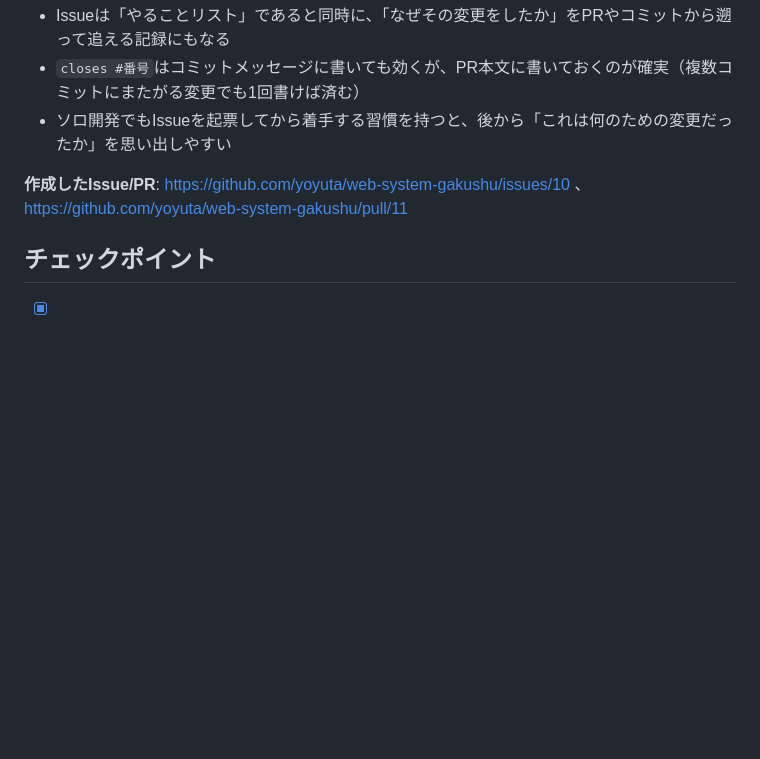
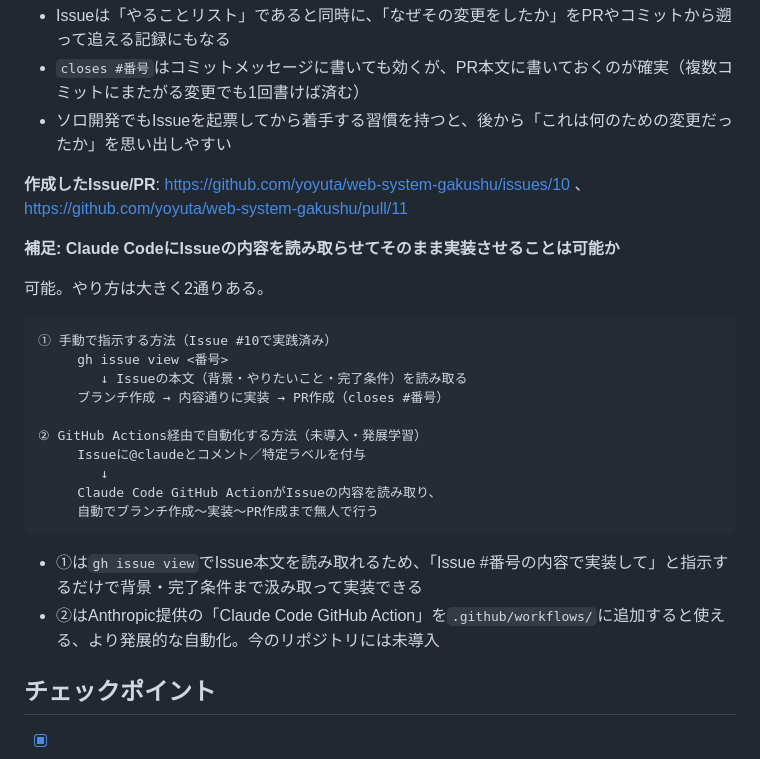
Before and after one commit to yoyuta/web-system-gakushu, a Markdown page: Step8_GitHub連携.md, the part around the change. Drawn GitHub-style; blank space fills up the shorter version.

Commit message:
Claude CodeがIssue内容を読み取って実装できるかを補足

````diff
--- a/Step8_GitHub連携.md
+++ b/Step8_GitHub連携.md
@@ -211,6 +211,26 @@ gh api repos/yoyuta/web-system-gakushu/branches/master/protection -X PUT --input
 
 **作成したIssue/PR**: https://github.com/yoyuta/web-system-gakushu/issues/10 、 https://github.com/yoyuta/web-system-gakushu/pull/11
 
+**補足: Claude CodeにIssueの内容を読み取らせてそのまま実装させることは可能か**
+
+可能。やり方は大きく2通りある。
+
+```
+① 手動で指示する方法（Issue #10で実践済み）
+     gh issue view <番号>
+        ↓ Issueの本文（背景・やりたいこと・完了条件）を読み取る
+     ブランチ作成 → 内容通りに実装 → PR作成（closes #番号）
+
+② GitHub Actions経由で自動化する方法（未導入・発展学習）
+     Issueに@claudeとコメント／特定ラベルを付与
+        ↓
+     Claude Code GitHub ActionがIssueの内容を読み取り、
+     自動でブランチ作成〜実装〜PR作成まで無人で行う
+```
+
+- ①は`gh issue view`でIssue本文を読み取れるため、「Issue #番号の内容で実装して」と指示するだけで背景・完了条件まで汲み取って実装できる
+- ②はAnthropic提供の「Claude Code GitHub Action」を`.github/workflows/`に追加すると使える、より発展的な自動化。今のリポジトリには未導入
+
 ## チェックポイント
 
 - [x] `git status`/`git diff`で変更内容を確認してからコミットできる
````
